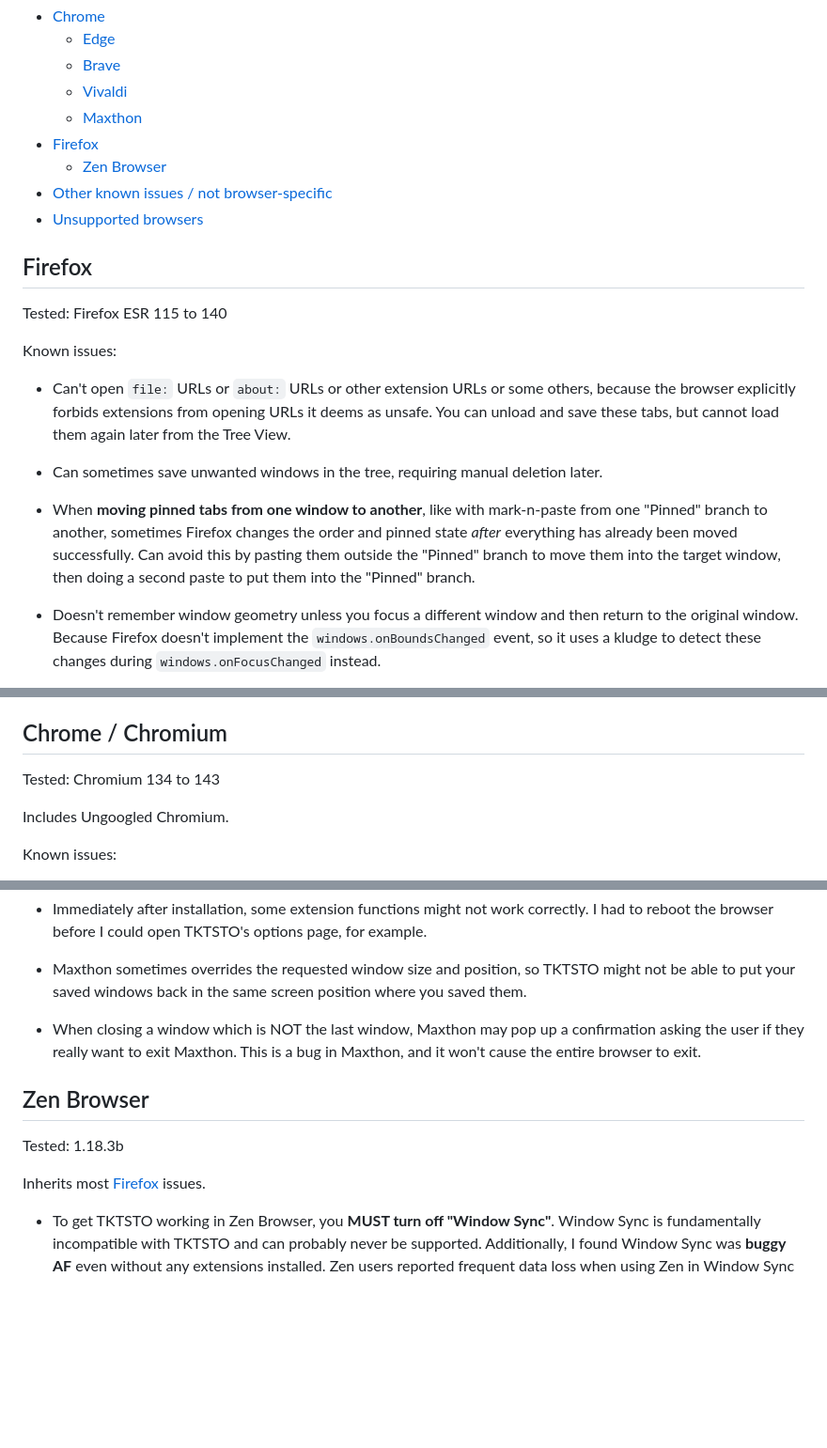
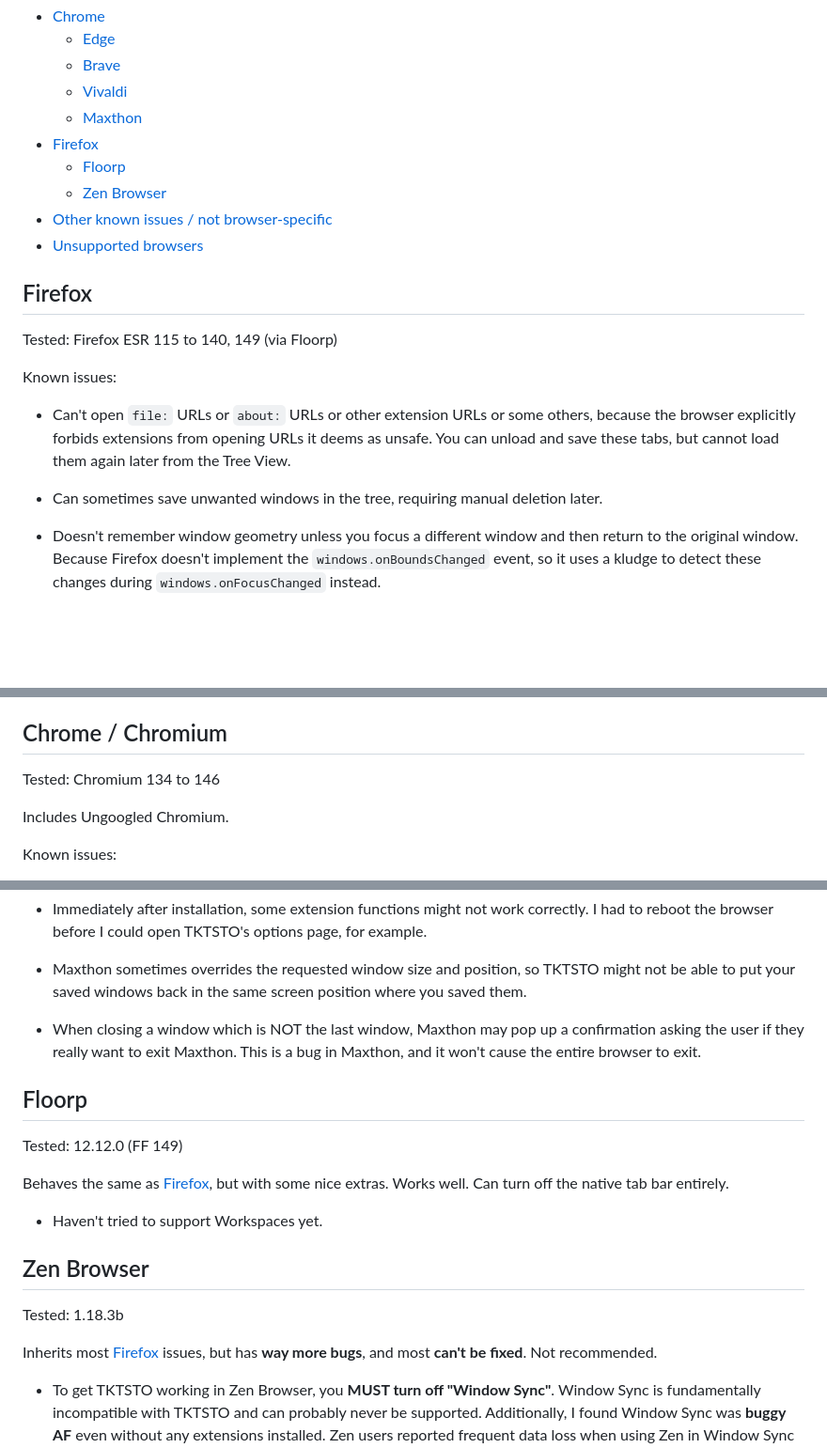
Before and after one commit to ToyKeeper/tktsto, a Markdown page: Browsers.md, 3 parts joined by grey strips. Shown at 94% size. Drawn GitHub-style; blank space fills up the shorter version.

Commit message:
updated browser support status for Floorp, Firefox, Brave, and Chrome

```diff
--- a/Browsers.md
+++ b/Browsers.md
@@ -8,13 +8,14 @@ What to expect in each type of browser.
   - [Vivaldi](#vivaldi)
   - [Maxthon](#maxthon)
 - [Firefox](#firefox)
+  - [Floorp](#floorp)
   - [Zen Browser](#zen-browser)
 - [Other known issues / not browser-specific](#general)
 - [Unsupported browsers](#unsupported-browsers)
 
 ## Firefox
 
-Tested: Firefox ESR 115 to 140
+Tested: Firefox ESR 115 to 140, 149 (via Floorp)
 
 Known issues:
 
@@ -25,13 +26,6 @@ Known issues:
 
 - Can sometimes save unwanted windows in the tree, requiring manual deletion
   later.
-
-- When **moving pinned tabs from one window to another**, like with
-  mark-n-paste from one "Pinned" branch to another, sometimes Firefox changes
-  the order and pinned state *after* everything has already been moved
-  successfully.  Can avoid this by pasting them outside the "Pinned" branch
-  to move them into the target window, then doing a second paste to put them
-  into the "Pinned" branch.
 
 - Doesn't remember window geometry unless you focus a different window and
   then return to the original window.  Because Firefox doesn't implement the
@@ -50,7 +44,7 @@ Known issues:
 
 ## Chrome / Chromium
 
-Tested: Chromium 134 to 143
+Tested: Chromium 134 to 146
 
 Includes Ungoogled Chromium.
 
@@ -158,11 +152,22 @@ Known issues:
   is a bug in Maxthon, and it won't cause the entire browser to exit.
 
 
+## Floorp
+
+Tested: 12.12.0 (FF 149)
+
+Behaves the same as [Firefox](#firefox), but with some nice extras.  Works
+well.  Can turn off the native tab bar entirely.
+
+- Haven't tried to support Workspaces yet.
+
+
 ## Zen Browser
 
 Tested: 1.18.3b
 
-Inherits most [Firefox](#firefox) issues.
+Inherits most [Firefox](#firefox) issues, but has **way more bugs**, and most
+**can't be fixed**.  Not recommended.
 
 - To get TKTSTO working in Zen Browser, you **MUST turn off "Window Sync"**.
   Window Sync is fundamentally incompatible with TKTSTO and can probably
```
Also changed, not shown: other parts of Browsers.md (+1 -1 lines).
